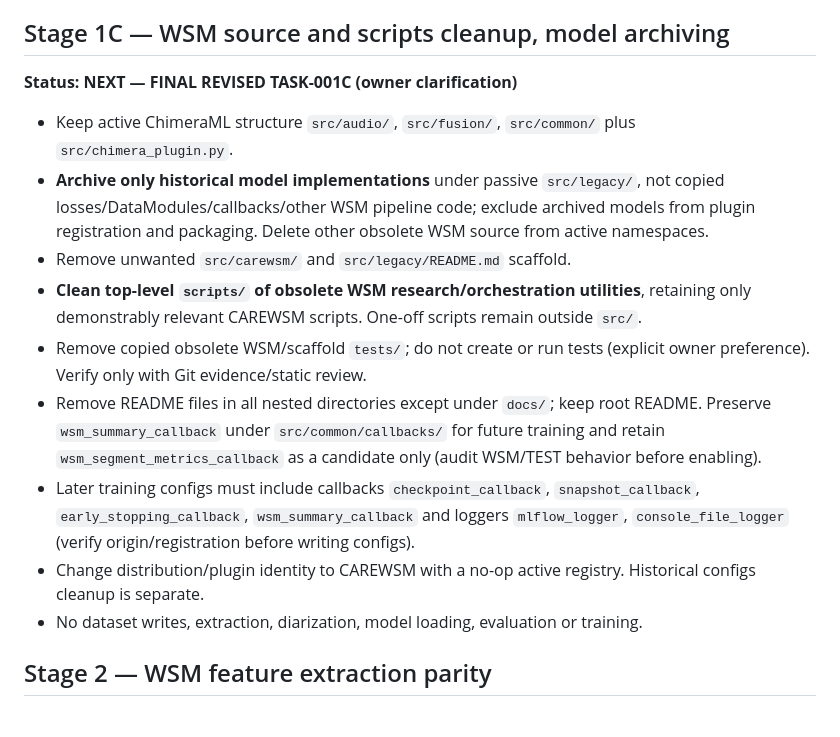
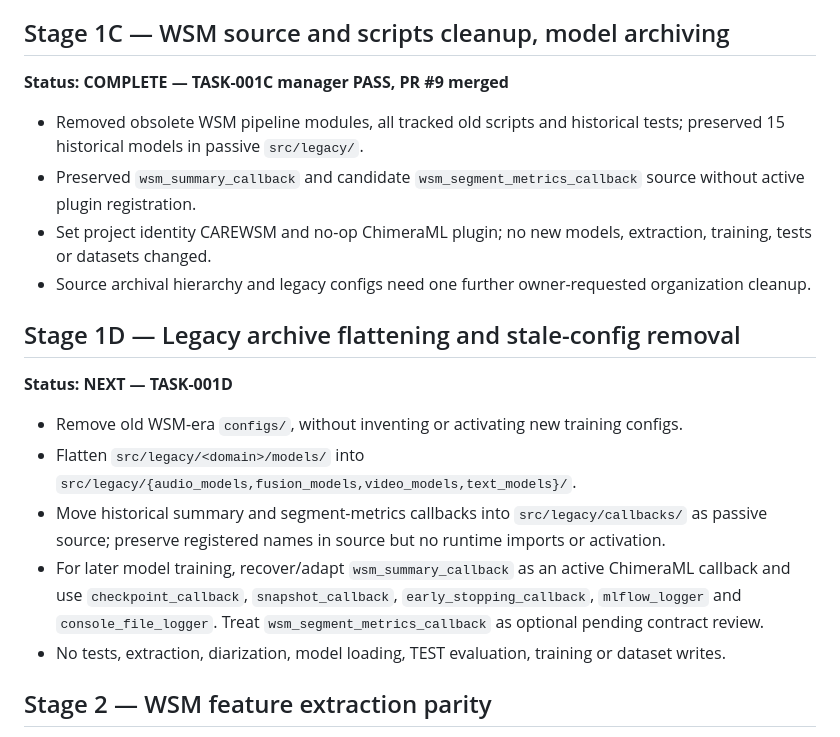
Before and after one commit to suslyash/CAREWSM, a Markdown page: docs/PLAN.md, the part around the change. Rendered like a GitHub page.

Commit message:
Manager: align docs/PLAN.md with TASK-001C acceptance and owner flat archive layout

```diff
--- a/docs/PLAN.md
+++ b/docs/PLAN.md
@@ -39,17 +39,22 @@ Audit accepted with explicit limitations (missing CARE loader, CARE `videos.csv`
 
 ## Stage 1C — WSM source and scripts cleanup, model archiving
 
-**Status: NEXT — FINAL REVISED TASK-001C (owner clarification)**
+**Status: COMPLETE — TASK-001C manager PASS, PR #9 merged**
 
-- Keep active ChimeraML structure `src/audio/`, `src/fusion/`, `src/common/` plus `src/chimera_plugin.py`.
-- **Archive only historical model implementations** under passive `src/legacy/`, not copied losses/DataModules/callbacks/other WSM pipeline code; exclude archived models from plugin registration and packaging. Delete other obsolete WSM source from active namespaces.
-- Remove unwanted `src/carewsm/` and `src/legacy/README.md` scaffold.
-- **Clean top-level `scripts/` of obsolete WSM research/orchestration utilities**, retaining only demonstrably relevant CAREWSM scripts. One-off scripts remain outside `src/`.
-- Remove copied obsolete WSM/scaffold `tests/`; do not create or run tests (explicit owner preference). Verify only with Git evidence/static review.
-- Remove README files in all nested directories except under `docs/`; keep root README. Preserve `wsm_summary_callback` under `src/common/callbacks/` for future training and retain `wsm_segment_metrics_callback` as a candidate only (audit WSM/TEST behavior before enabling).
-- Later training configs must include callbacks `checkpoint_callback`, `snapshot_callback`, `early_stopping_callback`, `wsm_summary_callback` and loggers `mlflow_logger`, `console_file_logger` (verify origin/registration before writing configs).
-- Change distribution/plugin identity to CAREWSM with a no-op active registry. Historical configs cleanup is separate.
-- No dataset writes, extraction, diarization, model loading, evaluation or training.
+- Removed obsolete WSM pipeline modules, all tracked old scripts and historical tests; preserved 15 historical models in passive `src/legacy/`.
+- Preserved `wsm_summary_callback` and candidate `wsm_segment_metrics_callback` source without active plugin registration.
+- Set project identity CAREWSM and no-op ChimeraML plugin; no new models, extraction, training, tests or datasets changed.
+- Source archival hierarchy and legacy configs need one further owner-requested organization cleanup.
+
+## Stage 1D — Legacy archive flattening and stale-config removal
+
+**Status: NEXT — TASK-001D**
+
+- Remove old WSM-era `configs/`, without inventing or activating new training configs.
+- Flatten `src/legacy/<domain>/models/` into `src/legacy/{audio_models,fusion_models,video_models,text_models}/`.
+- Move historical summary and segment-metrics callbacks into `src/legacy/callbacks/` as passive source; preserve registered names in source but no runtime imports or activation.
+- For later model training, recover/adapt `wsm_summary_callback` as an active ChimeraML callback and use `checkpoint_callback`, `snapshot_callback`, `early_stopping_callback`, `mlflow_logger` and `console_file_logger`. Treat `wsm_segment_metrics_callback` as optional pending contract review.
+- No tests, extraction, diarization, model loading, TEST evaluation, training or dataset writes.
 
 ## Stage 2 — WSM feature extraction parity
 
```
